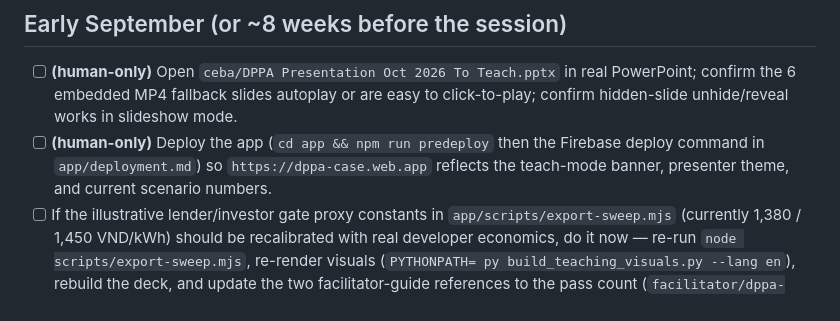
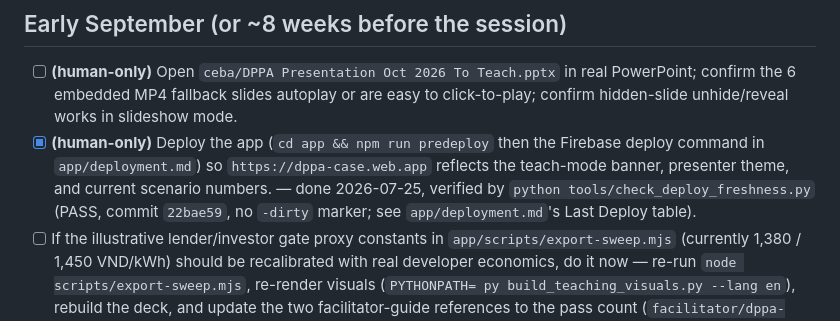
Before and after one commit to tah-allotrope/dppa-case, a Markdown page: plans/2026-october-readiness-checklist.md, the part around the change. GitHub-like rendering.

Commit message:
phase-1: close out deploy recovery — verified-fresh deploy log, tag, checklist
- app/deployment.md: Last Deploy table's top row now reflects the verified
  clean deploy at 22bae59 (written by
  tools/check_deploy_freshness.py --write-log).
- Moved the v1.1-oct-workshop-hardened tag from f5fd22a to the deployed,
  freshness-verified commit; git rev-list --count confirms 0 commits
  between the tag and HEAD.
- plans/2026-october-readiness-checklist.md: ticked the "Deploy the app"
  Early-September item, which was still unchecked despite an earlier
  deploy having been performed.

Live verification: python tools/check_deploy_freshness.py reports PASS
with no -dirty marker; curl confirms "/" and "/index.html" serve
Cache-Control: no-cache and the hashed JS asset serves a 1-year immutable
cache; the stray "Rob —" header string is gone from the served bundle.

Co-Authored-By: Claude Sonnet 5 <noreply@anthropic.com>
Claude-Session: https://claude.ai/code/session_01E9zPbGGML8UE5wFmARAGrk

```diff
--- a/plans/2026-october-readiness-checklist.md
+++ b/plans/2026-october-readiness-checklist.md
@@ -46,10 +46,12 @@ coding session, needs a person with a browser/PowerPoint/printer.
       in real PowerPoint; confirm the 6 embedded MP4 fallback slides autoplay
       or are easy to click-to-play; confirm hidden-slide unhide/reveal works
       in slideshow mode.
-- [ ] **(human-only)** Deploy the app (`cd app && npm run predeploy` then the
+- [x] **(human-only)** Deploy the app (`cd app && npm run predeploy` then the
       Firebase deploy command in `app/deployment.md`) so
       `https://dppa-case.web.app` reflects the teach-mode banner, presenter
-      theme, and current scenario numbers.
+      theme, and current scenario numbers. — done 2026-07-25, verified by
+      `python tools/check_deploy_freshness.py` (PASS, commit `22bae59`, no
+      `-dirty` marker; see `app/deployment.md`'s Last Deploy table).
 - [ ] If the illustrative lender/investor gate proxy constants in
       `app/scripts/export-sweep.mjs` (currently 1,380 / 1,450 VND/kWh) should
       be recalibrated with real developer economics, do it now — re-run
```
Also changed, not shown: app/deployment.md (+1 -1 lines).
